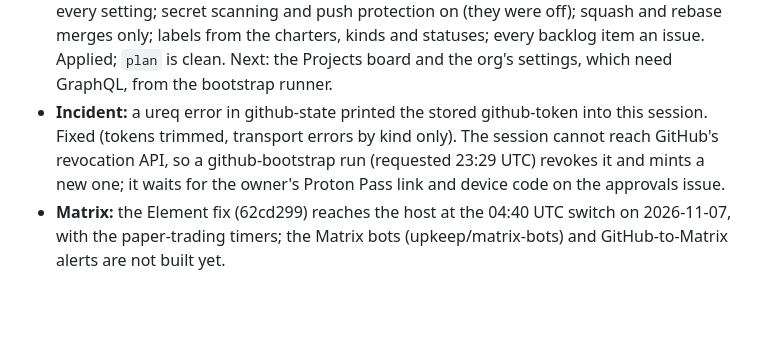
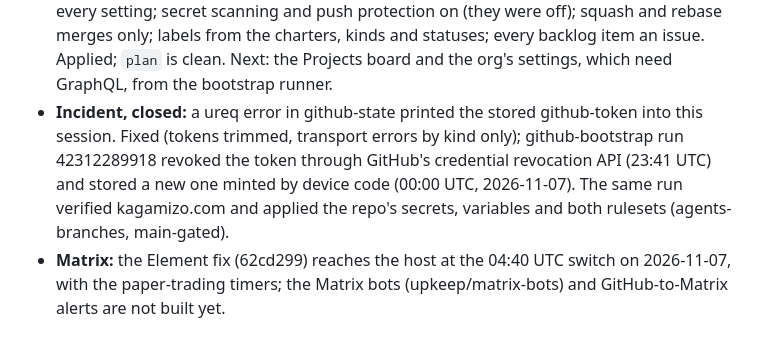
Before and after one commit to Kagamizo-dev/kagamizo, a Markdown page: HANDOFF.md, the part around the change. Rendered like a GitHub page; blank space fills up the shorter version.

Commit message:
docs(handoff): Record the GitHub token rotated, rulesets applied
Co-Authored-By: Claude Opus 5.5 <noreply@anthropic.com>
Claude-Session: https://claude.ai/code/session_01AUZDaGMYuDhyuqZpsMgt8C

```diff
--- a/HANDOFF.md
+++ b/HANDOFF.md
@@ -41,12 +41,13 @@ The only thing you ask me for is approving a sign-in or 2FA link. Ask before any
   the charters, kinds and statuses; every backlog item an issue. Applied;
   `plan` is clean. Next: the Projects board and the org's settings, which
   need GraphQL, from the bootstrap runner.
-- **Incident:** a ureq error in github-state printed the stored
+- **Incident, closed:** a ureq error in github-state printed the stored
   github-token into this session. Fixed (tokens trimmed, transport errors
-  by kind only). The session cannot reach GitHub's revocation API, so a
-  github-bootstrap run (requested 23:29 UTC) revokes it and mints a new
-  one; it waits for the owner's Proton Pass link and device code on the
-  approvals issue.
+  by kind only); github-bootstrap run 42312289918 revoked the token through
+  GitHub's credential revocation API (23:41 UTC) and stored a new one minted
+  by device code (00:00 UTC, 2026-11-07). The same run verified
+  kagamizo.com and applied the repo's secrets, variables and both rulesets
+  (agents-branches, main-gated).
 - **Matrix:** the Element fix (62cd299) reaches the host at the 04:40 UTC
   switch on 2026-11-07, with the paper-trading timers; the Matrix bots
   (upkeep/matrix-bots) and GitHub-to-Matrix alerts are not built yet.
```
